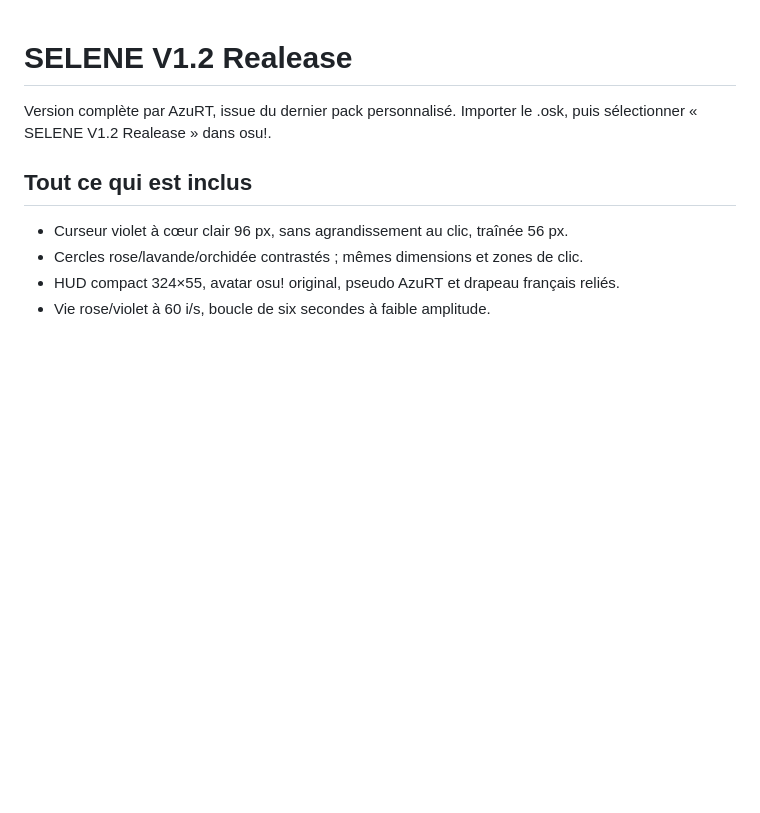
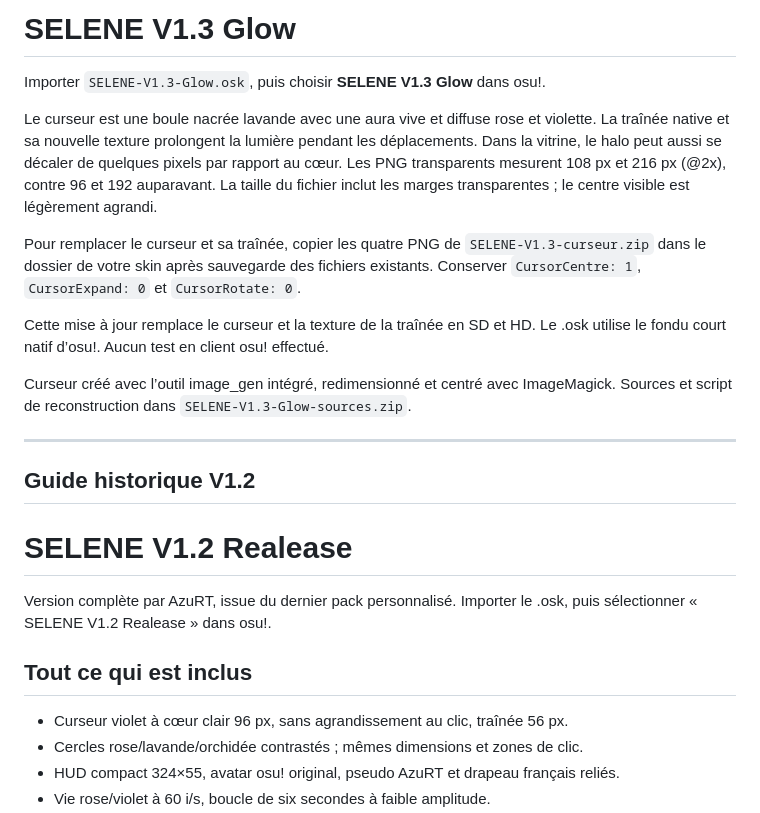
Before and after one commit to guestop89/selene-osu-skin, a Markdown page: GUIDE.md, the part around the change. Rendered like a GitHub page; blank space fills up the shorter version.

```diff
--- a/GUIDE.md
+++ b/GUIDE.md
@@ -1,3 +1,19 @@
+# SELENE V1.3 Glow
+
+Importer `SELENE-V1.3-Glow.osk`, puis choisir **SELENE V1.3 Glow** dans osu!.
+
+Le curseur est une boule nacrée lavande avec une aura vive et diffuse rose et violette. La traînée native et sa nouvelle texture prolongent la lumière pendant les déplacements. Dans la vitrine, le halo peut aussi se décaler de quelques pixels par rapport au cœur. Les PNG transparents mesurent 108 px et 216 px (@2x), contre 96 et 192 auparavant. La taille du fichier inclut les marges transparentes ; le centre visible est légèrement agrandi.
+
+Pour remplacer le curseur et sa traînée, copier les quatre PNG de `SELENE-V1.3-curseur.zip` dans le dossier de votre skin après sauvegarde des fichiers existants. Conserver `CursorCentre: 1`, `CursorExpand: 0` et `CursorRotate: 0`.
+
+Cette mise à jour remplace le curseur et la texture de la traînée en SD et HD. Le .osk utilise le fondu court natif d’osu!. Aucun test en client osu! effectué.
+
+Curseur créé avec l’outil image_gen intégré, redimensionné et centré avec ImageMagick. Sources et script de reconstruction dans `SELENE-V1.3-Glow-sources.zip`.
+
+---
+
+## Guide historique V1.2
+
 # SELENE V1.2 Realease
 
 Version complète par AzuRT, issue du dernier pack personnalisé. Importer le .osk,
```
Also changed, not shown: CHANGES.md (+9 -0 lines), README.md (+20 -10 lines), assets/cursor-comparison.png (added), assets/cursor-core.png (added), assets/cursor-halo.png (added), assets/cursor.png, assets/cursortrail.png, 8 other files.
